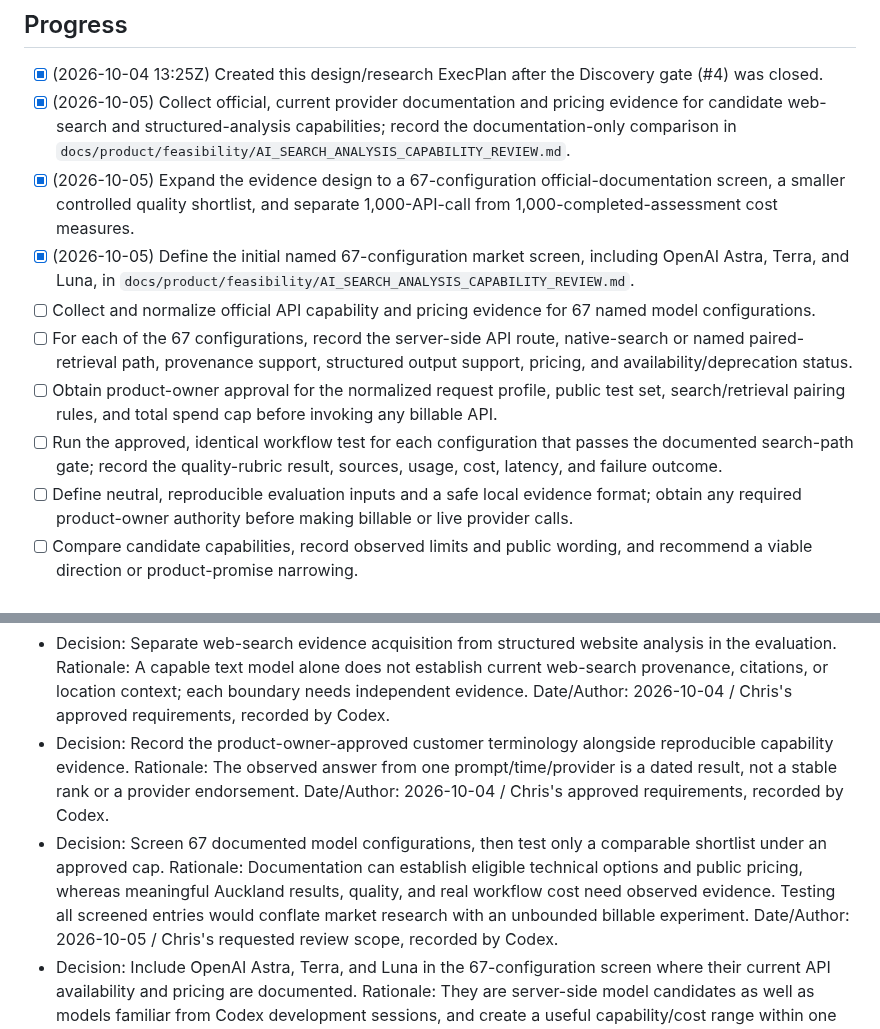
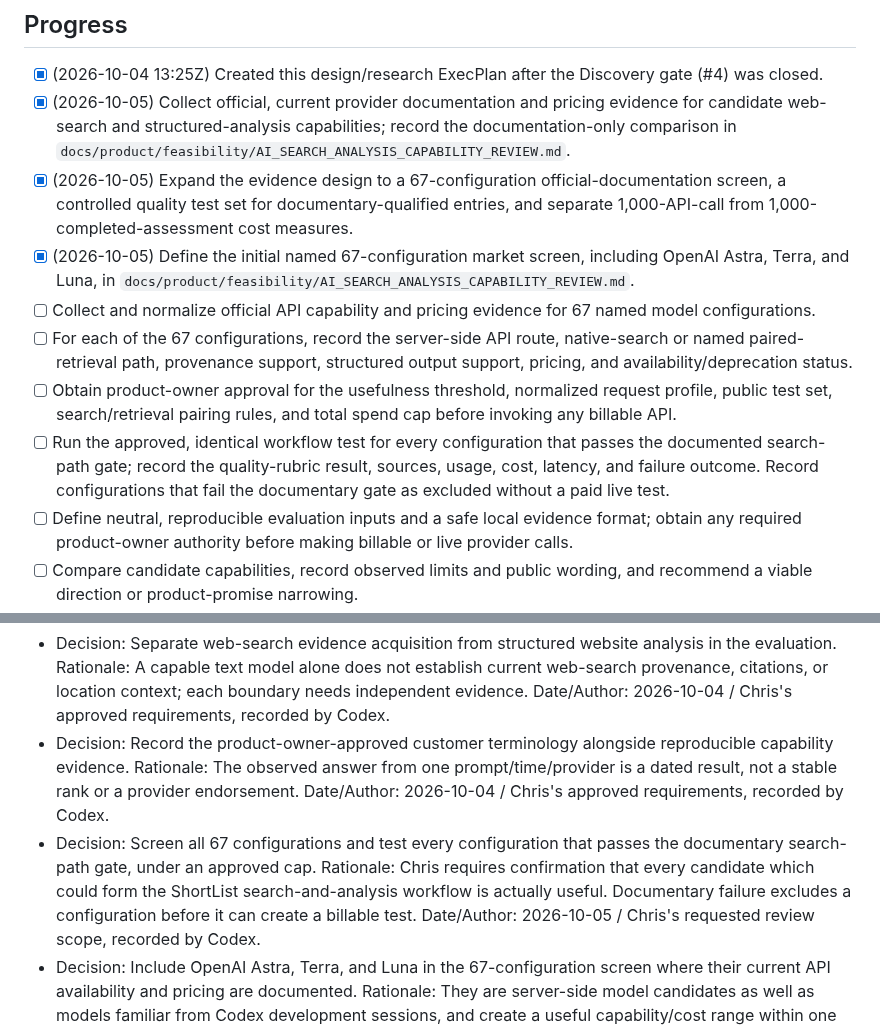
Before and after one commit to successbycs/ShortList, a Markdown page: .agent/execplans/2026-10-04-benchmark-ai-search-analysis.md, 2 parts joined by grey strips. GitHub-like rendering.

Commit message:
docs: define AI evaluation decision gates

```diff
--- a/.agent/execplans/2026-10-04-benchmark-ai-search-analysis.md
+++ b/.agent/execplans/2026-10-04-benchmark-ai-search-analysis.md
@@ -20,7 +20,7 @@ requirements.
   record the documentation-only comparison in
   `docs/product/feasibility/AI_SEARCH_ANALYSIS_CAPABILITY_REVIEW.md`.
 - [x] (2026-10-05) Expand the evidence design to a 67-configuration official-documentation
-  screen, a smaller controlled quality shortlist, and separate 1,000-API-call
+  screen, a controlled quality test set for documentary-qualified entries, and separate 1,000-API-call
   from 1,000-completed-assessment cost measures.
 - [x] (2026-10-05) Define the initial named 67-configuration market screen,
   including OpenAI Astra, Terra, and Luna, in
@@ -30,12 +30,13 @@ requirements.
 - [ ] For each of the 67 configurations, record the server-side API route,
   native-search or named paired-retrieval path, provenance support, structured
   output support, pricing, and availability/deprecation status.
-- [ ] Obtain product-owner approval for the normalized request profile, public
-  test set, search/retrieval pairing rules, and total spend cap before invoking
-  any billable API.
-- [ ] Run the approved, identical workflow test for each configuration that
+- [ ] Obtain product-owner approval for the usefulness threshold, normalized
+  request profile, public test set, search/retrieval pairing rules, and total
+  spend cap before invoking any billable API.
+- [ ] Run the approved, identical workflow test for every configuration that
   passes the documented search-path gate; record the quality-rubric result,
-  sources, usage, cost, latency, and failure outcome.
+  sources, usage, cost, latency, and failure outcome. Record configurations
+  that fail the documentary gate as excluded without a paid live test.
 - [ ] Define neutral, reproducible evaluation inputs and a safe local evidence
   format; obtain any required product-owner authority before making billable or
   live provider calls.
@@ -72,12 +73,11 @@ requirements.
   Rationale: The observed answer from one prompt/time/provider is a dated
   result, not a stable rank or a provider endorsement.
   Date/Author: 2026-10-04 / Chris's approved requirements, recorded by Codex.
-- Decision: Screen 67 documented model configurations, then test only a
-  comparable shortlist under an approved cap.
-  Rationale: Documentation can establish eligible technical options and public
-  pricing, whereas meaningful Auckland results, quality, and real workflow
-  cost need observed evidence. Testing all screened entries would conflate
-  market research with an unbounded billable experiment.
+- Decision: Screen all 67 configurations and test every configuration that
+  passes the documentary search-path gate, under an approved cap.
+  Rationale: Chris requires confirmation that every candidate which could form
+  the ShortList search-and-analysis workflow is actually useful. Documentary
+  failure excludes a configuration before it can create a billable test.
   Date/Author: 2026-10-05 / Chris's requested review scope, recorded by Codex.
 - Decision: Include OpenAI Astra, Terra, and Luna in the 67-configuration screen where
   their current API availability and pricing are documented.
```
Also changed, not shown: 1 other file.
